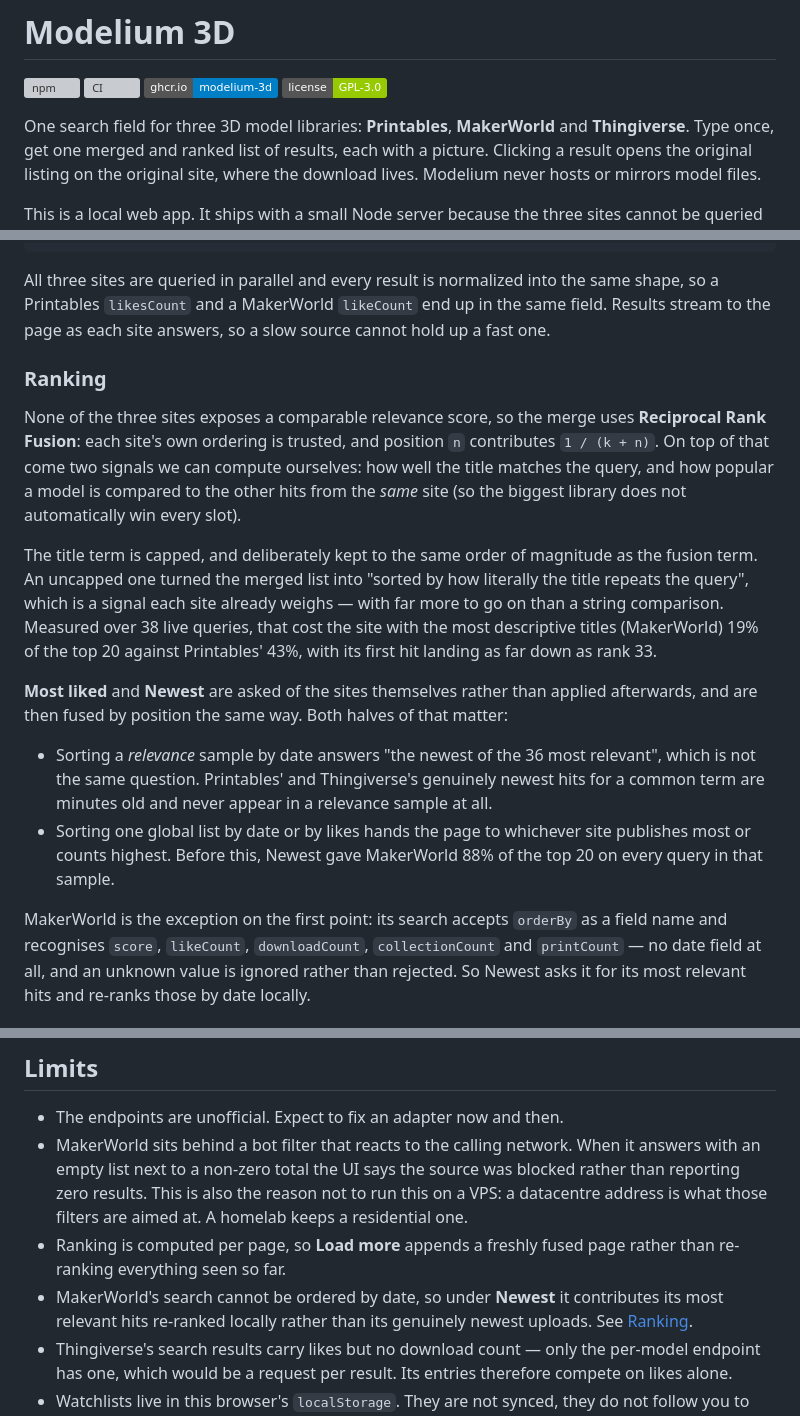
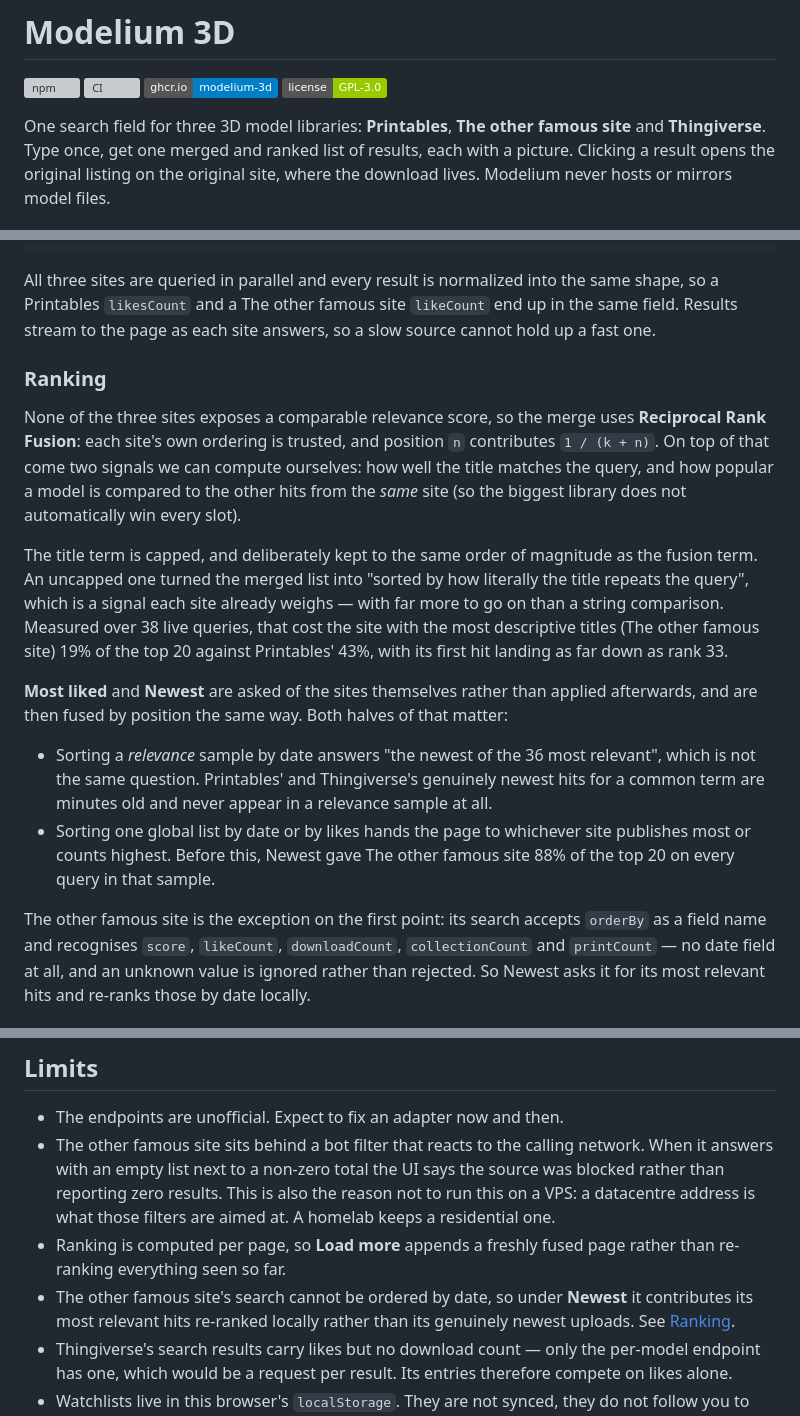
Before and after one commit to makerLab314/Modelium-3D, a Markdown page: README.md, 3 parts joined by grey strips. Drawn GitHub-style; badges without logos; grey boxes are pictures that could not be loaded.

````diff
--- a/README.md
+++ b/README.md
@@ -5,7 +5,7 @@
 [![Container](https://img.shields.io/badge/ghcr.io-modelium--3d-blue)](https://github.com/makerLab314/Modelium-3D/pkgs/container/modelium-3d)
 [![License](https://img.shields.io/badge/license-GPL--3.0-green)](LICENSE)
 
-One search field for three 3D model libraries: **Printables**, **MakerWorld** and
+One search field for three 3D model libraries: **Printables**, **The other famous site** and
 **Thingiverse**. Type once, get one merged and ranked list of results, each with
 a picture. Clicking a result opens the original listing on the original site,
 where the download lives. Modelium never hosts or mirrors model files.
@@ -344,7 +344,7 @@ browser  ──▶  /api/search?q=…&stream=1   (Server Sent Events)
 ```
 
 All three sites are queried in parallel and every result is normalized into the
-same shape, so a Printables `likesCount` and a MakerWorld `likeCount` end up in
+same shape, so a Printables `likesCount` and a The other famous site `likeCount` end up in
 the same field. Results stream to the page as each site answers, so a slow
 source cannot hold up a fast one.
 
@@ -361,7 +361,7 @@ The title term is capped, and deliberately kept to the same order of magnitude
 as the fusion term. An uncapped one turned the merged list into "sorted by how
 literally the title repeats the query", which is a signal each site already
 weighs — with far more to go on than a string comparison. Measured over 38 live
-queries, that cost the site with the most descriptive titles (MakerWorld) 19% of
+queries, that cost the site with the most descriptive titles (The other famous site) 19% of
 the top 20 against Printables' 43%, with its first hit landing as far down as
 rank 33.
 
@@ -374,10 +374,10 @@ that matter:
   genuinely newest hits for a common term are minutes old and never appear in a
   relevance sample at all.
 - Sorting one global list by date or by likes hands the page to whichever site
-  publishes most or counts highest. Before this, Newest gave MakerWorld 88% of
+  publishes most or counts highest. Before this, Newest gave The other famous site 88% of
   the top 20 on every query in that sample.
 
-MakerWorld is the exception on the first point: its search accepts `orderBy` as
+The other famous site is the exception on the first point: its search accepts `orderBy` as
 a field name and recognises `score`, `likeCount`, `downloadCount`,
 `collectionCount` and `printCount` — no date field at all, and an unknown value
 is ignored rather than rejected. So Newest asks it for its most relevant hits
@@ -547,14 +547,14 @@ nothing else.
 ## Limits
 
 - The endpoints are unofficial. Expect to fix an adapter now and then.
-- MakerWorld sits behind a bot filter that reacts to the calling network. When
+- The other famous site sits behind a bot filter that reacts to the calling network. When
   it answers with an empty list next to a non-zero total the UI says the source
   was blocked rather than reporting zero results. This is also the reason not to
   run this on a VPS: a datacentre address is what those filters are aimed at. A
   homelab keeps a residential one.
 - Ranking is computed per page, so **Load more** appends a freshly fused page
   rather than re-ranking everything seen so far.
-- MakerWorld's search cannot be ordered by date, so under **Newest** it
+- The other famous site's search cannot be ordered by date, so under **Newest** it
   contributes its most relevant hits re-ranked locally rather than its genuinely
   newest uploads. See [Ranking](#ranking).
 - Thingiverse's search results carry likes but no download count — only the
````
Also changed, not shown: other parts of README.md (+2 -2 lines).
